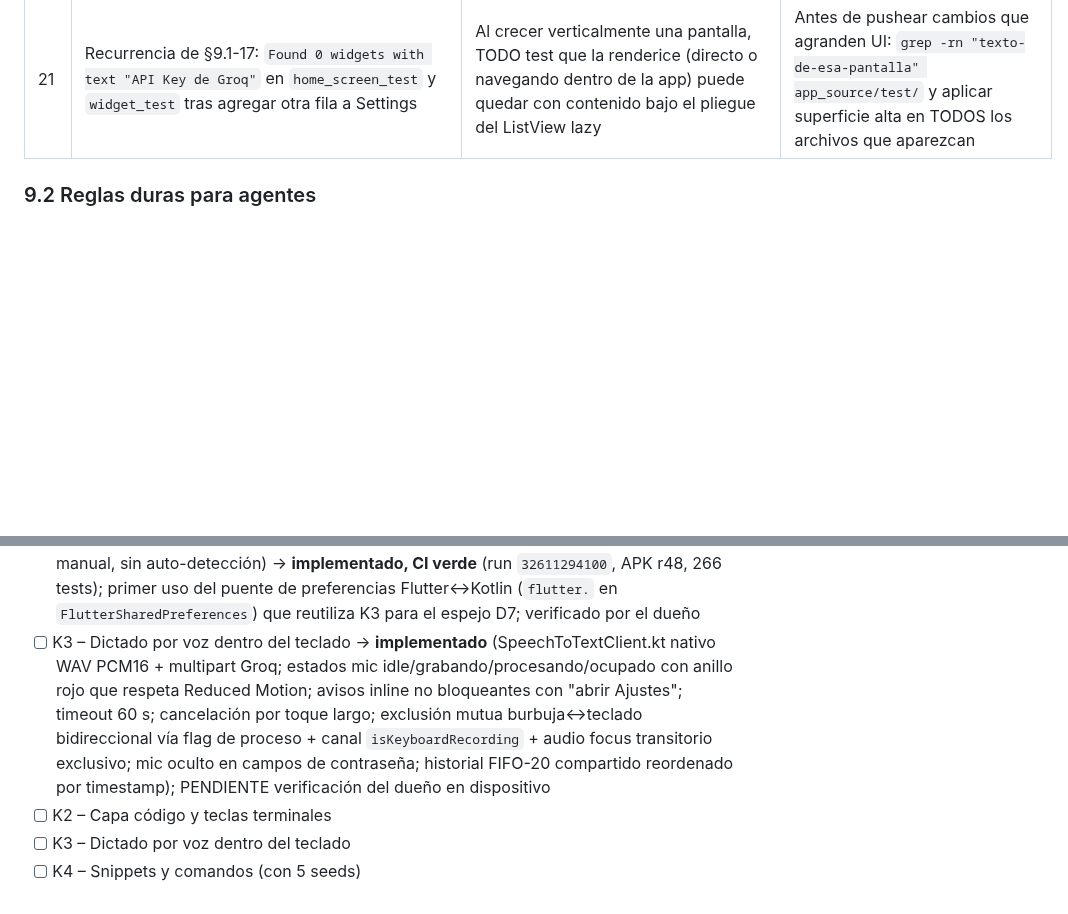
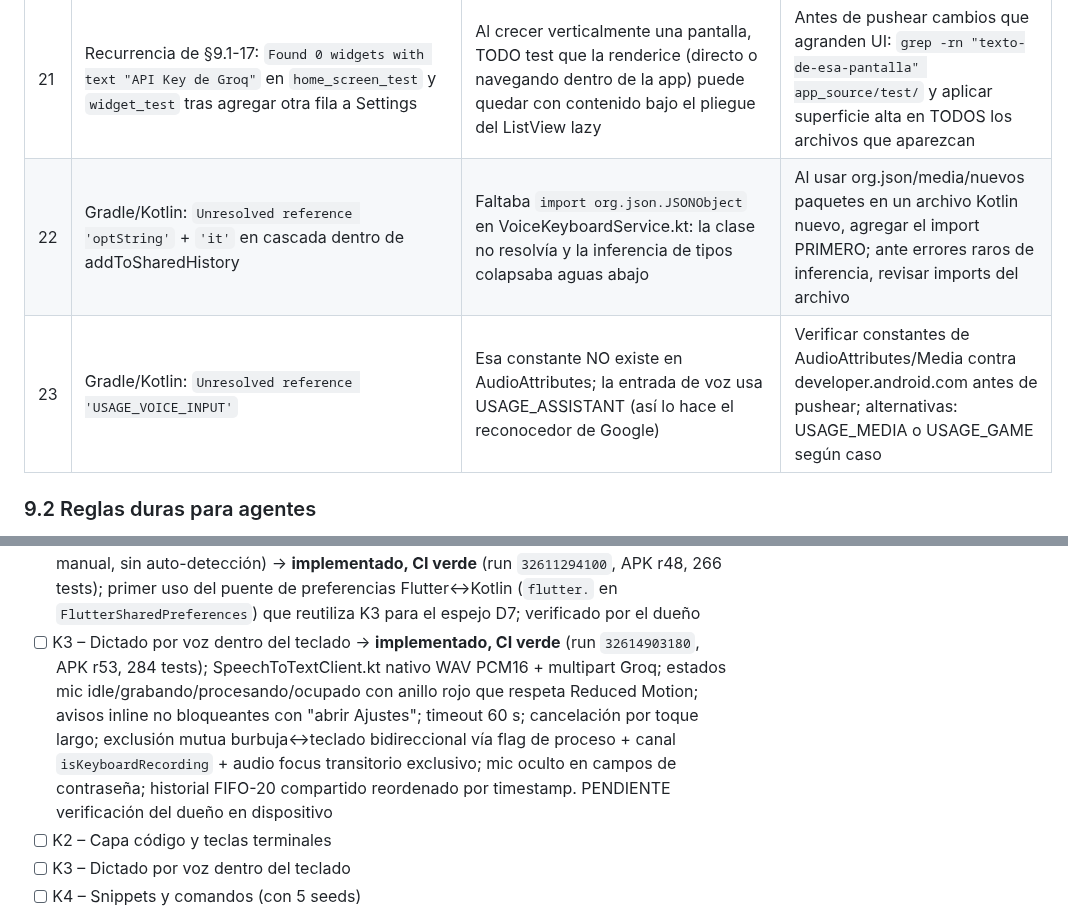
Before and after one commit to royleguiza/voice-bubble, a Markdown page: AGENTS.md, 2 parts joined by grey strips. Drawn GitHub-style; blank space fills up the shorter version.

Commit message:
docs: K3 con CI verde (r53), lecciones 22-23 y criterios de verificacion

```diff
--- a/AGENTS.md
+++ b/AGENTS.md
@@ -163,6 +163,8 @@ FOREGROUND_SERVICE_MICROPHONE, POST_NOTIFICATIONS
 | 19 | `mergeDebugResources`: `Invalid <color> for given resource value` + `Can not extract resource from ParsedResource` (criptico) | Color con 10 dígitos hex (`#FF663C3C43`) en vez de 8: AAPT2 solo acepta #RGB/#ARGB/#RRGGBB/#AARRGGBB; el mensaje no dice cuál línea es | Validar longitudes hex de TODOS los colores con un script local antes de pushear recursos nuevos |
 | 20 | En dispositivo real, fila inferior del teclado solapada por barra de gestos + flecha de minimizar + botón selector de IME (Enter tapado) | Con targetSdk moderno la ventana del IME va edge-to-edge: el sistema dibuja navegación ENCIMA de la parte baja de nuestra vista | Padding inferior = `navigationBars`+`displayCutout` insets vía `setOnApplyWindowInsetsListener` en la input view (patrón de FlorisBoard/Unexpected Keyboard); NO usar % fijos |
 | 21 | Recurrencia de §9.1-17: `Found 0 widgets with text "API Key de Groq"` en `home_screen_test` y `widget_test` tras agregar otra fila a Settings | Al crecer verticalmente una pantalla, TODO test que la renderice (directo o navegando dentro de la app) puede quedar con contenido bajo el pliegue del ListView lazy | Antes de pushear cambios que agranden UI: `grep -rn "texto-de-esa-pantalla" app_source/test/` y aplicar superficie alta en TODOS los archivos que aparezcan |
+| 22 | Gradle/Kotlin: `Unresolved reference 'optString'` + `'it'` en cascada dentro de addToSharedHistory | Faltaba `import org.json.JSONObject` en VoiceKeyboardService.kt: la clase no resolvía y la inferencia de tipos colapsaba aguas abajo | Al usar org.json/media/nuevos paquetes en un archivo Kotlin nuevo, agregar el import PRIMERO; ante errores raros de inferencia, revisar imports del archivo |
+| 23 | Gradle/Kotlin: `Unresolved reference 'USAGE_VOICE_INPUT'` | Esa constante NO existe en AudioAttributes; la entrada de voz usa USAGE_ASSISTANT (así lo hace el reconocedor de Google) | Verificar constantes de AudioAttributes/Media contra developer.android.com antes de pushear; alternativas: USAGE_MEDIA o USAGE_GAME según caso |
 
 ### 9.2 Reglas duras para agentes
 
@@ -248,7 +250,7 @@ Para asegurar la integridad de las compilaciones sin acceso local a SDK:
 - [x] K1 – Esqueleto del teclado funcional (verificado por el dueño en dispositivo real, 2026-08-23: instalado como teclado principal; fix de solape con barra de gestos confirmado en APK r45)
 - [ ] K2 – Capa código y teclas terminales → **implementado**; PENDIENTE verificación del dueño en Termux/Acode (criterios de aceptación de `teclado-voice.md` §K2)
 - [x] K2.1 – Fila terminal configurable desde Settings (decisión del dueño 2026-08-23: toggle manual, sin auto-detección) → **implementado, CI verde** (run `32611294100`, APK r48, 266 tests); primer uso del puente de preferencias Flutter↔Kotlin (`flutter.` en `FlutterSharedPreferences`) que reutiliza K3 para el espejo D7; verificado por el dueño
-- [ ] K3 – Dictado por voz dentro del teclado → **implementado** (SpeechToTextClient.kt nativo WAV PCM16 + multipart Groq; estados mic idle/grabando/procesando/ocupado con anillo rojo que respeta Reduced Motion; avisos inline no bloqueantes con "abrir Ajustes"; timeout 60 s; cancelación por toque largo; exclusión mutua burbuja↔teclado bidireccional vía flag de proceso + canal `isKeyboardRecording` + audio focus transitorio exclusivo; mic oculto en campos de contraseña; historial FIFO-20 compartido reordenado por timestamp); PENDIENTE verificación del dueño en dispositivo
+- [ ] K3 – Dictado por voz dentro del teclado → **implementado, CI verde** (run `32614903180`, APK r53, 284 tests); SpeechToTextClient.kt nativo WAV PCM16 + multipart Groq; estados mic idle/grabando/procesando/ocupado con anillo rojo que respeta Reduced Motion; avisos inline no bloqueantes con "abrir Ajustes"; timeout 60 s; cancelación por toque largo; exclusión mutua burbuja↔teclado bidireccional vía flag de proceso + canal `isKeyboardRecording` + audio focus transitorio exclusivo; mic oculto en campos de contraseña; historial FIFO-20 compartido reordenado por timestamp. PENDIENTE verificación del dueño en dispositivo
 - [ ] K2 – Capa código y teclas terminales
 - [ ] K3 – Dictado por voz dentro del teclado
 - [ ] K4 – Snippets y comandos (con 5 seeds)
```
Also changed, not shown: teclado-voice.md (+6 -6 lines).
